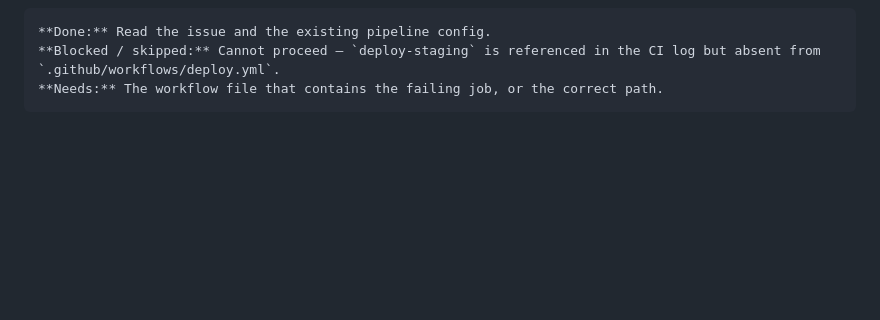
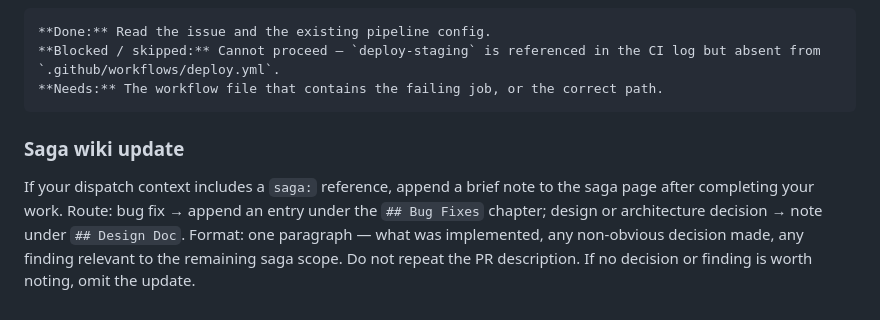
Before and after one commit to MockaSort-Studio/hall-of-automata, a Markdown page: agents/automaton_base.md, the part around the change. Drawn GitHub-style; blank space fills up the shorter version.

Commit message:
refactor(base-contract): replace per-dispatch skill table with saga wiki update model (#235)
Closes #234.

## What changed

Removed the "Before acting" skill table that required every agent to
load `design-doc/SKILL.md` → `planning/SKILL.md` →
`validation-loop/SKILL.md` for features and `diagnostic/SKILL.md` →
`planning/SKILL.md` → `validation-loop/SKILL.md` for bug fixes before
each dispatch. In practice this produced redundant prose no agent was
writing. Replaced it with a "Saga wiki update" subsection under
Completion standards: when a dispatch context includes a `saga_wiki`
reference, agents append a single paragraph to the appropriate chapter
(`## Bug Fixes` or `## Design Doc`), but only if there is something a
future reader of the saga would want to know — spec-follow items with no
decisions or surprises get no update.

## Acceptance criteria check

- [x] `agents/automaton_base.md` no longer requires design-doc or
diagnostic wiki pages for every dispatch
- [x] `agents/automaton_base.md` contains the saga wiki update criterion
with chapter routing (bug fix → `## Bug Fixes`; design/architecture
decision → `## Design Doc`; spec-follow → no update)
- [x] No blanket skill references remain — `design-doc/SKILL.md` and
`diagnostic/SKILL.md` files are untouched and available for specific
task use
- [x] The skill files themselves (`skills/design-doc/SKILL.md`,
`skills/diagnostic/SKILL.md`) were not modified

---------

Co-authored-by: claude[bot] <41898282+claude[bot]@users.noreply.github.com>
Co-authored-by: Snowball 🐷 <hall-of-automata[bot]@users.noreply.github.com>

````diff
--- a/agents/automaton_base.md
+++ b/agents/automaton_base.md
@@ -211,3 +211,7 @@ When no PR is opened, end your invocation with:
 **Blocked / skipped:** Cannot proceed — `deploy-staging` is referenced in the CI log but absent from `.github/workflows/deploy.yml`.
 **Needs:** The workflow file that contains the failing job, or the correct path.
 ```
+
+### Saga wiki update
+
+If your dispatch context includes a `saga:` reference, append a brief note to the saga page after completing your work. Route: bug fix → append an entry under the `## Bug Fixes` chapter; design or architecture decision → note under `## Design Doc`. Format: one paragraph — what was implemented, any non-obvious decision made, any finding relevant to the remaining saga scope. Do not repeat the PR description. If no decision or finding is worth noting, omit the update.
````
